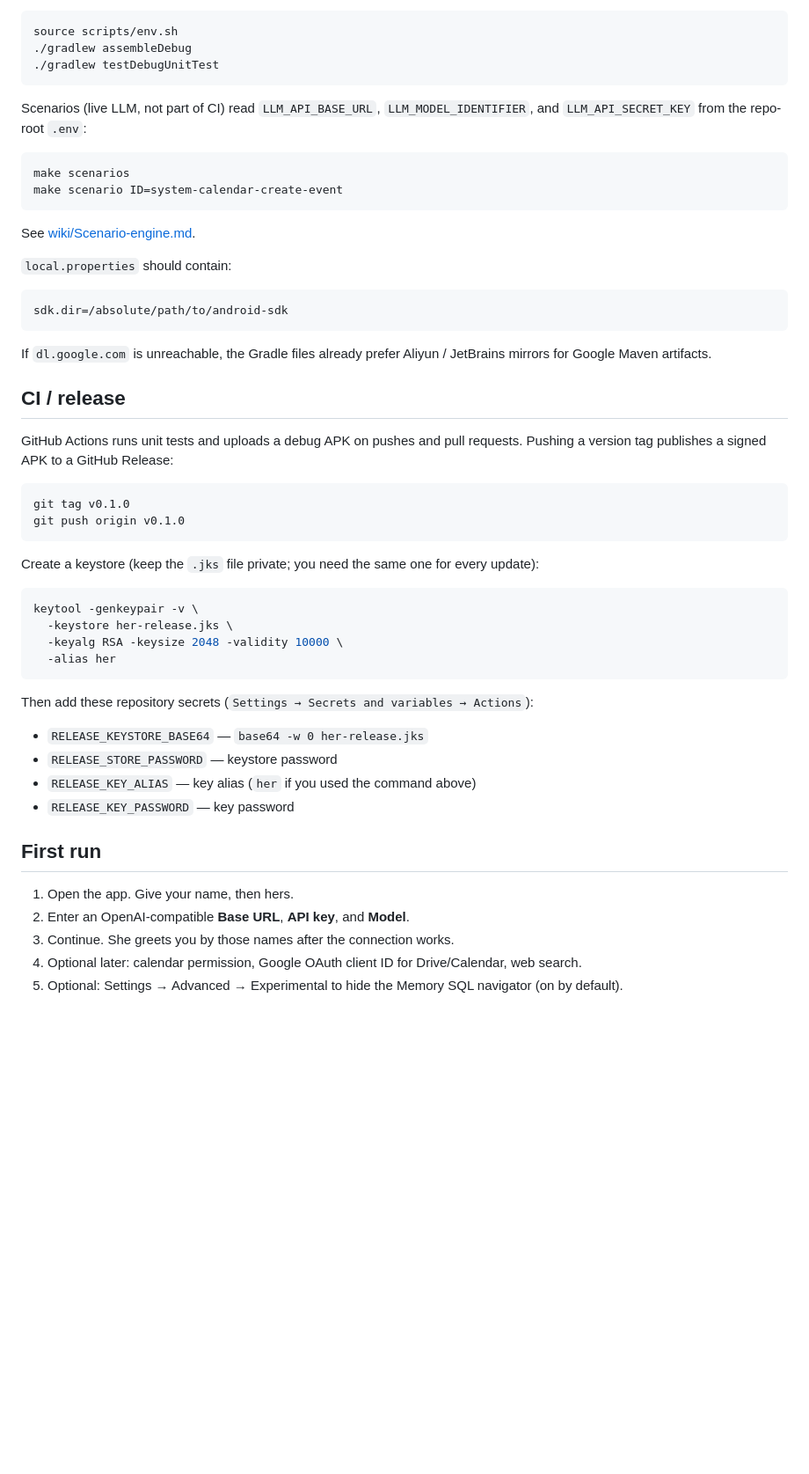
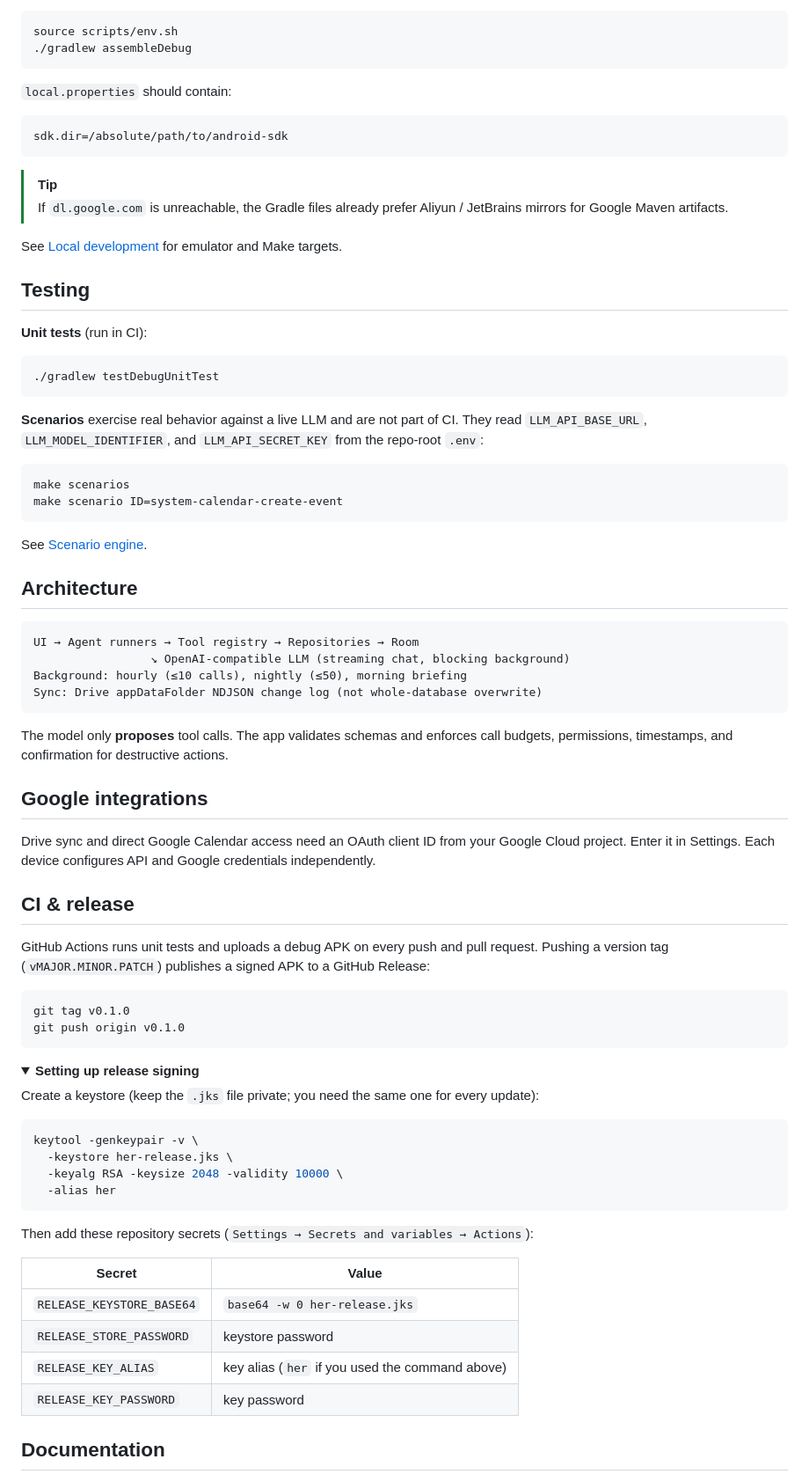
Before and after one commit to AlirezaAzadbakht/her, a Markdown page: README.md, the part around one of its changes. Shown at 88% size. GitHub-like rendering; folded sections open; blank space fills up the shorter version.

````diff
--- a/README.md
+++ b/README.md
@@ -18,34 +83,62 @@ This machine can use a local toolchain under `.toolchain/` (gitignored):
 ```bash
 source scripts/env.sh
 ./gradlew assembleDebug
+```
+
+`local.properties` should contain:
+
+```properties
+sdk.dir=/absolute/path/to/android-sdk
+```
+
+> [!TIP]
+> If `dl.google.com` is unreachable, the Gradle files already prefer Aliyun / JetBrains mirrors for Google Maven artifacts.
+
+See [Local development](wiki/Local-development.md) for emulator and Make targets.
+
+## Testing
+
+**Unit tests** (run in CI):
+
+```bash
 ./gradlew testDebugUnitTest
 ```
 
-Scenarios (live LLM, not part of CI) read `LLM_API_BASE_URL`, `LLM_MODEL_IDENTIFIER`, and `LLM_API_SECRET_KEY` from the repo-root `.env`:
+**Scenarios** exercise real behavior against a live LLM and are not part of CI. They read `LLM_API_BASE_URL`, `LLM_MODEL_IDENTIFIER`, and `LLM_API_SECRET_KEY` from the repo-root `.env`:
 
 ```bash
 make scenarios
 make scenario ID=system-calendar-create-event
 ```
 
-See [wiki/Scenario-engine.md](wiki/Scenario-engine.md).
+See [Scenario engine](wiki/Scenario-engine.md).
 
-`local.properties` should contain:
+## Architecture
 
 ```
-sdk.dir=/absolute/path/to/android-sdk
+UI → Agent runners → Tool registry → Repositories → Room
+                 ↘ OpenAI-compatible LLM (streaming chat, blocking background)
+Background: hourly (≤10 calls), nightly (≤50), morning briefing
+Sync: Drive appDataFolder NDJSON change log (not whole-database overwrite)
 ```
 
-If `dl.google.com` is unreachable, the Gradle files already prefer Aliyun / JetBrains mirrors for Google Maven artifacts.
+The model only **proposes** tool calls. The app validates schemas and enforces call budgets, permissions, timestamps, and confirmation for destructive actions.
 
-## CI / release
+## Google integrations
 
-GitHub Actions runs unit tests and uploads a debug APK on pushes and pull requests. Pushing a version tag publishes a signed APK to a GitHub Release:
+Drive sync and direct Google Calendar access need an OAuth client ID from your Google Cloud project. Enter it in Settings. Each device configures API and Google credentials independently.
+
+## CI & release
+
+GitHub Actions runs unit tests and uploads a debug APK on every push and pull request. Pushing a version tag (`vMAJOR.MINOR.PATCH`) publishes a signed APK to a GitHub Release:
 
 ```bash
 git tag v0.1.0
 git push origin v0.1.0
 ```
+
+<details>
+<summary><b>Setting up release signing</b></summary>
 
 Create a keystore (keep the `.jks` file private; you need the same one for every update):
 
@@ -58,16 +151,14 @@ keytool -genkeypair -v \
 
 Then add these repository secrets (`Settings → Secrets and variables → Actions`):
 
-- `RELEASE_KEYSTORE_BASE64` — `base64 -w 0 her-release.jks`
-- `RELEASE_STORE_PASSWORD` — keystore password
-- `RELEASE_KEY_ALIAS` — key alias (`her` if you used the command above)
-- `RELEASE_KEY_PASSWORD` — key password
+| Secret | Value |
+|---|---|
+| `RELEASE_KEYSTORE_BASE64` | `base64 -w 0 her-release.jks` |
+| `RELEASE_STORE_PASSWORD` | keystore password |
+| `RELEASE_KEY_ALIAS` | key alias (`her` if you used the command above) |
+| `RELEASE_KEY_PASSWORD` | key password |
 
-## First run
+</details>
 
-1. Open the app. Give your name, then hers.
-2. Enter an OpenAI-compatible **Base URL**, **API key**, and **Model**.
-3. Continue. She greets you by those names after the connection works.
-4. Optional later: calendar permission, Google OAuth client ID for Drive/Calendar, web search.
-5. Optional: Settings → Advanced → Experimental to hide the Memory SQL navigator (on by default).
+## Documentation
 
````
Also changed, not shown: other parts of README.md (+83 -19 lines).
